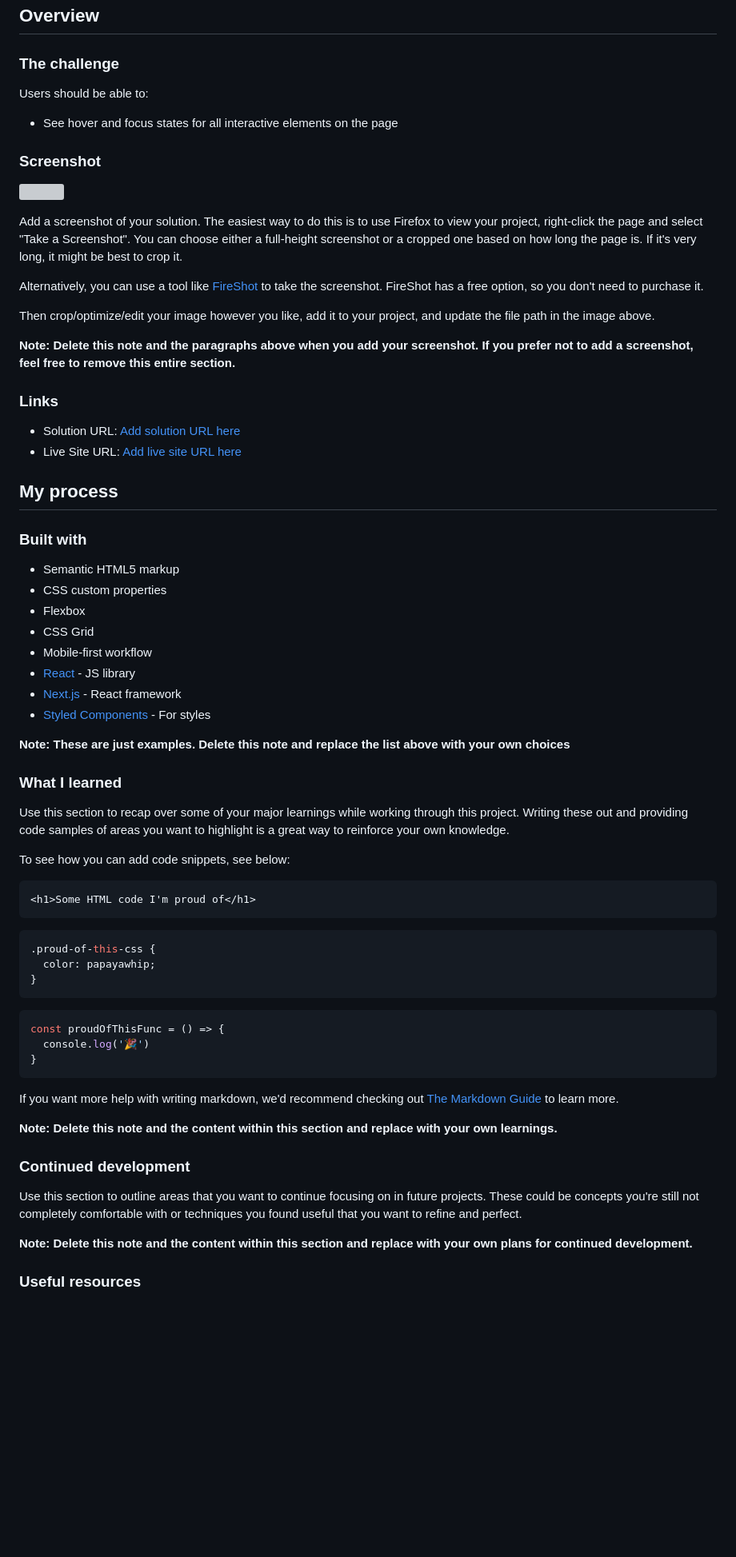
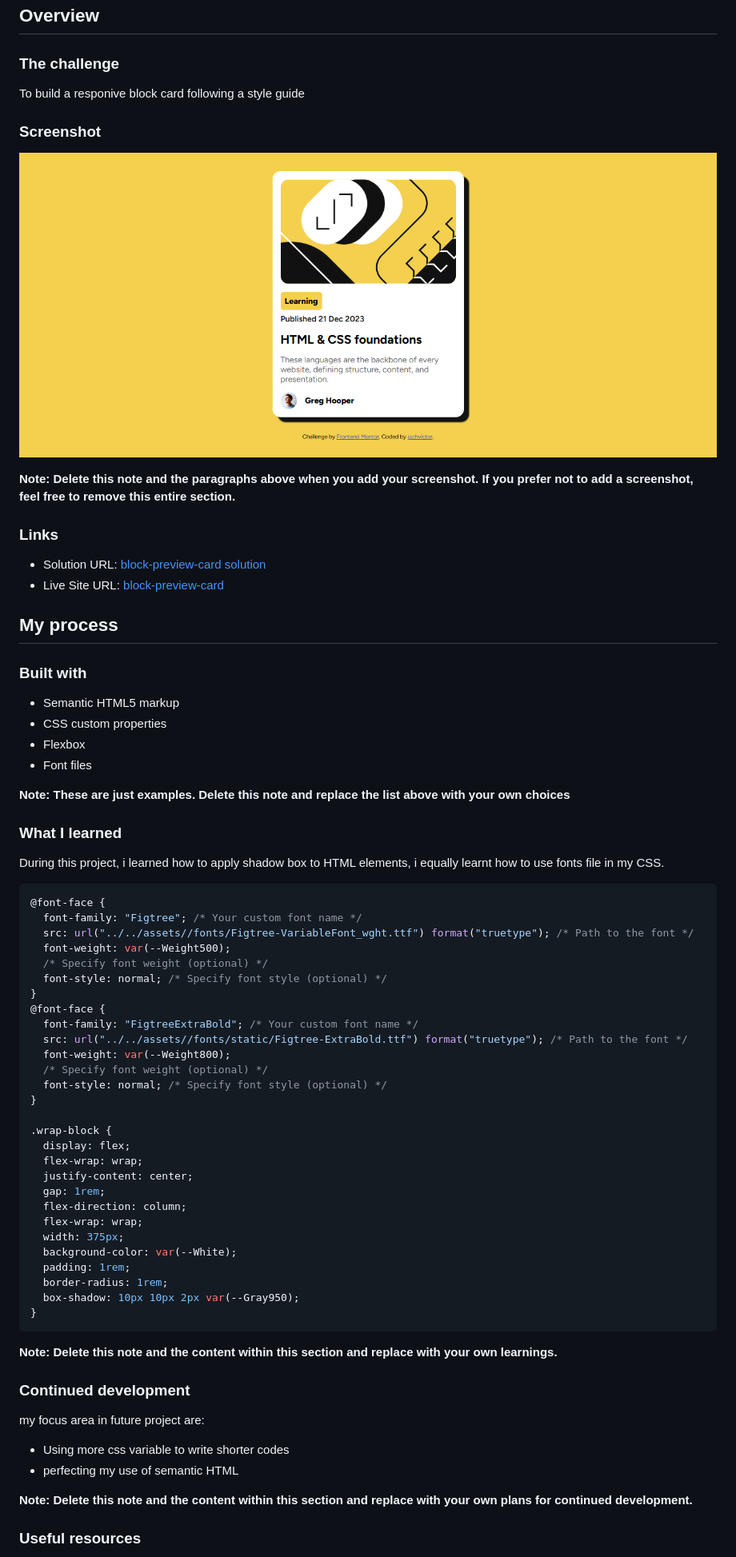
Before and after one commit to jachvictor/blog-preview-card, a Markdown page: README-template.md, the part around the change printed below. Shown: that part at 80% size. Drawn GitHub-style; pictures changed too: screenshot.jpg (added); blank space fills up the shorter version; grey boxes are pictures that could not be loaded.

Commit message:
update: readMe file

````diff
--- a/README-template.md
+++ b/README-template.md
@@ -22,26 +22,18 @@ This is a solution to the [Blog preview card challenge on Frontend Mentor](https
 
 ### The challenge
 
-Users should be able to:
-
-- See hover and focus states for all interactive elements on the page
+To build a responive block card following a style guide
 
 ### Screenshot
 
 ![](./screenshot.jpg)
 
-Add a screenshot of your solution. The easiest way to do this is to use Firefox to view your project, right-click the page and select "Take a Screenshot". You can choose either a full-height screenshot or a cropped one based on how long the page is. If it's very long, it might be best to crop it.
-
-Alternatively, you can use a tool like [FireShot](https://getfireshot.com/) to take the screenshot. FireShot has a free option, so you don't need to purchase it.
-
-Then crop/optimize/edit your image however you like, add it to your project, and update the file path in the image above.
-
 **Note: Delete this note and the paragraphs above when you add your screenshot. If you prefer not to add a screenshot, feel free to remove this entire section.**
 
 ### Links
 
-- Solution URL: [Add solution URL here](https://your-solution-url.com)
-- Live Site URL: [Add live site URL here](https://your-live-site-url.com)
+- Solution URL: [block-preview-card solution](https://github.com/jachvictor/blog-preview-card)
+- Live Site URL: [block-preview-card](https://blog-preview-card-six-iota.vercel.app)
 
 ## My process
 
@@ -50,41 +42,53 @@ Then crop/optimize/edit your image however you like, add it to your project, and
 - Semantic HTML5 markup
 - CSS custom properties
 - Flexbox
-- CSS Grid
-- Mobile-first workflow
-- [React](https://reactjs.org/) - JS library
-- [Next.js](https://nextjs.org/) - React framework
-- [Styled Components](https://styled-components.com/) - For styles
+- Font files
 
 **Note: These are just examples. Delete this note and replace the list above with your own choices**
 
 ### What I learned
 
-Use this section to recap over some of your major learnings while working through this project. Writing these out and providing code samples of areas you want to highlight is a great way to reinforce your own knowledge.
+During this project, i learned how to apply shadow box to HTML elements, i equally learnt how to use fonts file in my CSS.
 
-To see how you can add code snippets, see below:
+```css
+@font-face {
+  font-family: "Figtree"; /* Your custom font name */
+  src: url("../../assets//fonts/Figtree-VariableFont_wght.ttf") format("truetype"); /* Path to the font */
+  font-weight: var(--Weight500);
+  /* Specify font weight (optional) */
+  font-style: normal; /* Specify font style (optional) */
+}
+@font-face {
+  font-family: "FigtreeExtraBold"; /* Your custom font name */
+  src: url("../../assets//fonts/static/Figtree-ExtraBold.ttf") format("truetype"); /* Path to the font */
+  font-weight: var(--Weight800);
+  /* Specify font weight (optional) */
+  font-style: normal; /* Specify font style (optional) */
+}
 
-```html
-<h1>Some HTML code I'm proud of</h1>
-```
-```css
-.proud-of-this-css {
-  color: papayawhip;
+.wrap-block {
+  display: flex;
+  flex-wrap: wrap;
+  justify-content: center;
+  gap: 1rem;
+  flex-direction: column;
+  flex-wrap: wrap;
+  width: 375px;
+  background-color: var(--White);
+  padding: 1rem;
+  border-radius: 1rem;
+  box-shadow: 10px 10px 2px var(--Gray950);
 }
 ```
-```js
-const proudOfThisFunc = () => {
-  console.log('🎉')
-}
-```
-
-If you want more help with writing markdown, we'd recommend checking out [The Markdown Guide](https://www.markdownguide.org/) to learn more.
 
 **Note: Delete this note and the content within this section and replace with your own learnings.**
 
 ### Continued development
 
-Use this section to outline areas that you want to continue focusing on in future projects. These could be concepts you're still not completely comfortable with or techniques you found useful that you want to refine and perfect.
+my focus area in future project are:
+
+- Using more css variable to write shorter codes
+- perfecting my use of semantic HTML
 
 **Note: Delete this note and the content within this section and replace with your own plans for continued development.**
 
````
Also changed, not shown: other parts of README-template.md (+7 -6 lines), 1 other file.
